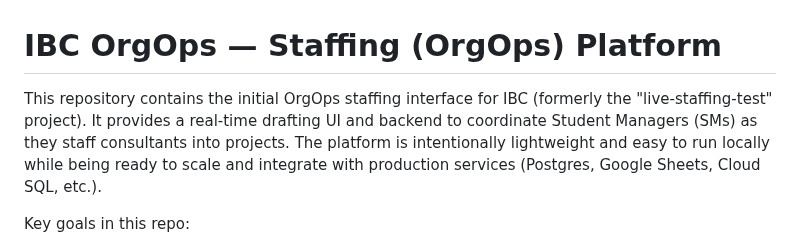
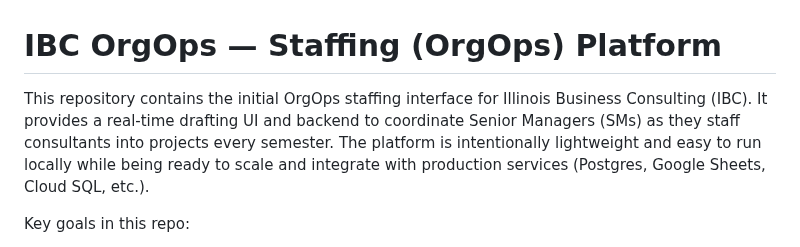
Before and after one commit to KevinZhou168/live-staffing-test, a Markdown page: README.md, the part around the change. Drawn GitHub-style.

Commit message:
Clarify organization and roles in README
Updated the description to clarify the organization and roles involved.

```diff
--- a/README.md
+++ b/README.md
@@ -1,6 +1,6 @@
 # IBC OrgOps — Staffing (OrgOps) Platform
 
-This repository contains the initial OrgOps staffing interface for IBC (formerly the "live-staffing-test" project). It provides a real-time drafting UI and backend to coordinate Student Managers (SMs) as they staff consultants into projects. The platform is intentionally lightweight and easy to run locally while being ready to scale and integrate with production services (Postgres, Google Sheets, Cloud SQL, etc.).
+This repository contains the initial OrgOps staffing interface for Illinois Business Consulting (IBC). It provides a real-time drafting UI and backend to coordinate Senior Managers (SMs) as they staff consultants into projects every semester. The platform is intentionally lightweight and easy to run locally while being ready to scale and integrate with production services (Postgres, Google Sheets, Cloud SQL, etc.).
 
 Key goals in this repo:
 - Provide a live, turn-based draft for staffing projects.
```
